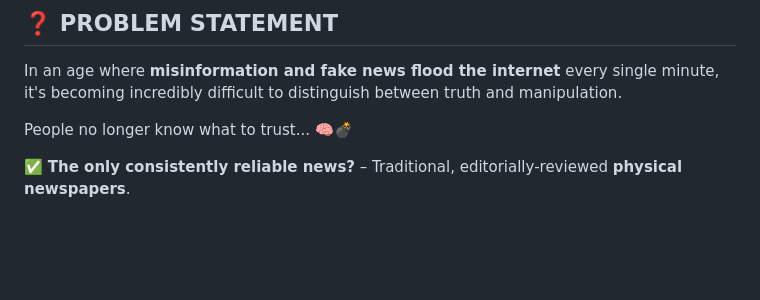
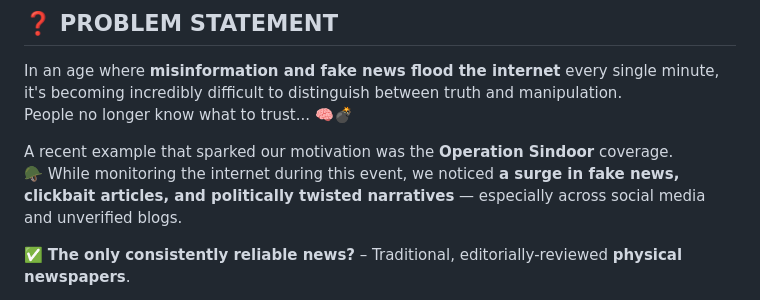
Before and after one commit to AditBiramne/News-Synthesizer, a Markdown page: README.md, the part around the change. GitHub-like rendering; blank space fills up the shorter version.

```diff
--- a/README.md
+++ b/README.md
@@ -5,8 +5,10 @@
 ## ❓ PROBLEM STATEMENT
 
 In an age where **misinformation and fake news flood the internet** every single minute, it's becoming incredibly difficult to distinguish between truth and manipulation.
+People no longer know what to trust... 🧠💣
 
-People no longer know what to trust... 🧠💣
+A recent example that sparked our motivation was the **Operation Sindoor** coverage.
+🪖 While monitoring the internet during this event, we noticed **a surge in fake news, clickbait articles, and politically twisted narratives** — especially across social media and unverified blogs.
 
 ✅ **The only consistently reliable news?** – Traditional, editorially-reviewed **physical newspapers**.
 
```
